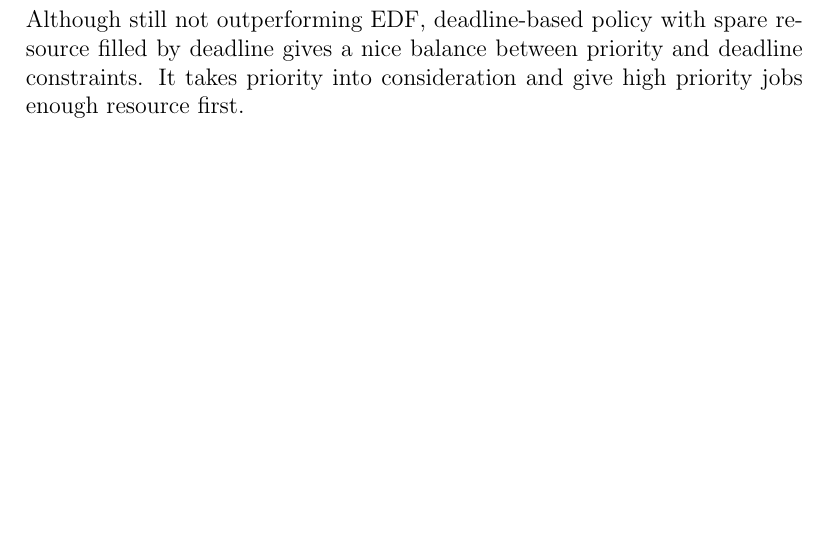
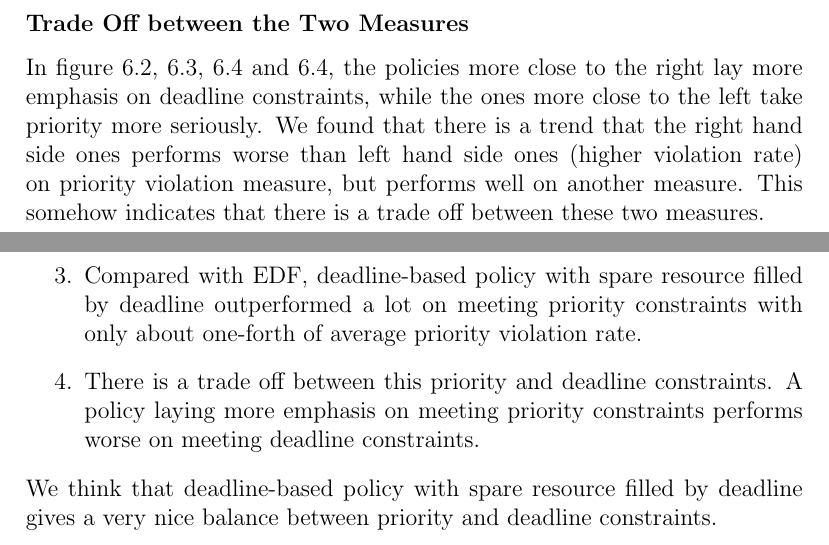
Before and after one commit to lmr3796/CHT-thesis, a LaTeX book (main.tex, which reads conclusion.tex, experiment.tex): part of page 32 of 34 before the commit and two parts of pages 31 and 33 of 35 after it, the two joined at a grey line, cut at the place of the change, the shorter picture padded with empty space. Compiled offline with pdfLaTeX.

Commit message:
Add trade off part on experiment and conclusion

```diff
--- a/conclusion.tex
+++ b/conclusion.tex
@@ -38,6 +40,10 @@ Our experiment shows that
+  \item Compared with EDF, deadline-based policy with spare resource
+    filled by deadline outperformed a lot on meeting priority
+    constraints with only about one-forth of average priority violation
+    rate.
+  \item There is a trade off between this priority and deadline
+    constraints.  A policy laying more emphasis on meeting priority
+    constraints performs worse on meeting deadline constraints.
 \end{enumerate}
-Although still not outperforming EDF, deadline-based policy with spare
-resource filled by deadline gives a nice balance between priority and
-deadline constraints.
-It takes priority into consideration and give high priority jobs enough
-resource first.
+We think that deadline-based policy with spare resource filled by
+deadline gives a very nice balance between priority and deadline constraints.
--- a/experiment.tex
+++ b/experiment.tex
@@ -260,3 +262,16 @@ allocating spare resource with EDF, the deadline based policy has 2
 magnitudes of improvement on performance compared with filling spare
 resource by priority, and the performance on the deadline miss penalty
 is quite close to EDF.
+
+\subsubsection{Trade Off between the Two Measures}
+
+In
+figure~\ref{fig:homo-violation}, \ref{fig:hetero-violation}, \ref{fig:homo-penalty}
+and \ref{fig:homo-penalty}, the policies more close to the right lay
+more emphasis on deadline constraints, while the ones more close to the
+left take priority more seriously.
+We found that there is a trend that the right hand side ones performs
+worse than left hand side ones (higher violation rate) on priority
+violation measure, but performs well on another measure.
+This somehow indicates that there is a trade off between these two
+measures.
```
Also changed, not shown: conclusion.tex (6 more changed lines), experiment.tex (22 more changed lines).
